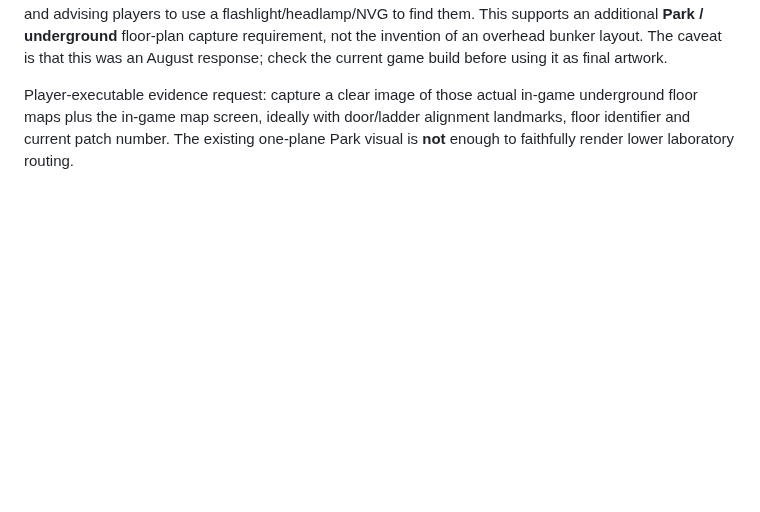
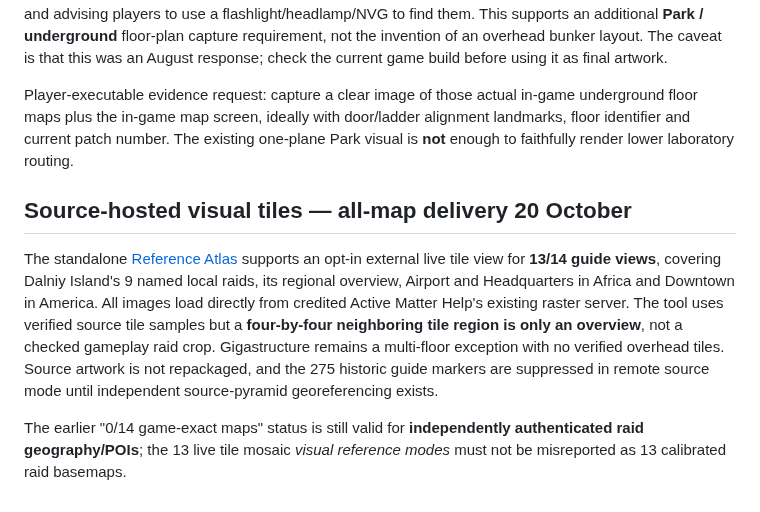
Before and after one commit to arch-drake/ActiveMatterGuide, a Markdown page: docs/MAP_PRODUCTION_REGISTER.md, the part around the change. Drawn GitHub-style; blank space fills up the shorter version.

Commit message:
feat(map): document and surface complete 13-view hosted raster atlas with Gigastructure floor caveat

```diff
--- a/docs/MAP_PRODUCTION_REGISTER.md
+++ b/docs/MAP_PRODUCTION_REGISTER.md
@@ -60,3 +60,9 @@ A [source-derived world-coordinate crosswalk](GAME_WORLD_COORDINATE_CROSSWALK.md
 The Steam discussion [“Park” (23–24 August 2026)](https://steamcommunity.com/app/2887580/discussions/0/591813437999457670/) contains a reply from developer-tagged **[CM] MajorMcDonalds** confirming that maps exist **inside the underground laboratory and near its entrance**, and advising players to use a flashlight/headlamp/NVG to find them. This supports an additional **Park / underground** floor-plan capture requirement, not the invention of an overhead bunker layout. The caveat is that this was an August response; check the current game build before using it as final artwork.
 
 Player-executable evidence request: capture a clear image of those actual in-game underground floor maps plus the in-game map screen, ideally with door/ladder alignment landmarks, floor identifier and current patch number. The existing one-plane Park visual is **not** enough to faithfully render lower laboratory routing.
+
+## Source-hosted visual tiles — all-map delivery 20 October
+
+The standalone [Reference Atlas](../tools/map_reference_atlas.html) supports an opt-in external live tile view for **13/14 guide views**, covering Dalniy Island's 9 named local raids, its regional overview, Airport and Headquarters in Africa and Downtown in America. All images load directly from credited Active Matter Help's existing raster server. The tool uses verified source tile samples but a **four-by-four neighboring tile region is only an overview**, not a checked gameplay raid crop. Gigastructure remains a multi-floor exception with no verified overhead tiles. Source artwork is not repackaged, and the 275 historic guide markers are suppressed in remote source mode until independent source-pyramid georeferencing exists.
+
+The earlier "0/14 game-exact maps" status is still valid for **independently authenticated raid geography/POIs**; the 13 live tile mosaic *visual reference modes* must not be misreported as 13 calibrated raid basemaps.
```
